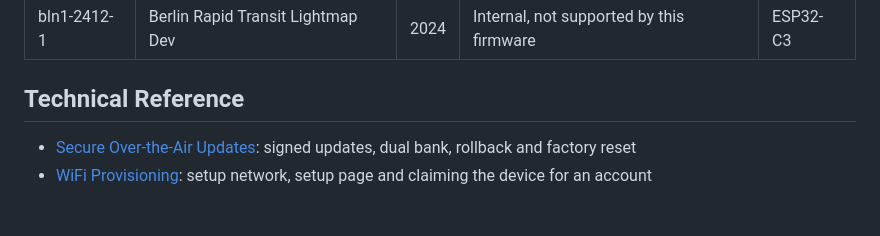
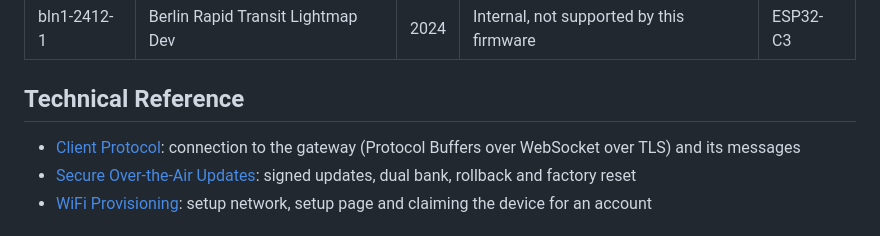
Before and after one commit to ledtransit/fw-ledtransit-map, a Markdown page: README.md, the part around the change. Drawn GitHub-style.

Commit message:
Add protocol docu to readme

```diff
--- a/README.md
+++ b/README.md
@@ -201,6 +201,7 @@ A factory reset can also be started from the app, confirmed with a button press
 
 ## Technical Reference
 
+- [Client Protocol](docs/CLIENT_PROTOCOL.md): connection to the gateway (Protocol Buffers over WebSocket over TLS) and its messages
 - [Secure Over-the-Air Updates](docs/SECURE_OTA.md): signed updates, dual bank, rollback and factory reset
 - [WiFi Provisioning](docs/WIFI_PROVISIONING.md): setup network, setup page and claiming the device for an account
 
```
